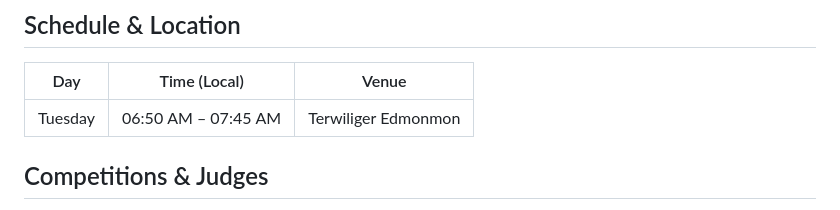
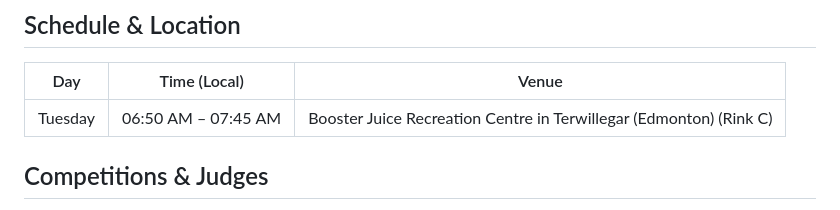
Before and after one commit to Math-12393/Autistic-Skating-Group, a Markdown page: README.md, the part around the change. Drawn GitHub-style.

```diff
--- a/README.md
+++ b/README.md
@@ -21,7 +21,7 @@ The **Autistic Skating Group** is a community of skaters who meet every Tuesday
 ## Schedule & Location
 | Day      | Time (Local) | Venue                |
 |----------|--------------|----------------------|
-| Tuesday  | 06:50 AM – 07:45 AM | Terwiliger Edmonmon |
+| Tuesday  | 06:50 AM – 07:45 AM | Booster Juice Recreation Centre in Terwillegar (Edmonton) (Rink C) |
 
 ## Competitions & Judges
 We organize small‑scale competitions that pit our skaters against each other and against neighboring clubs. Below is a list of current competitors and their home clubs:
```
